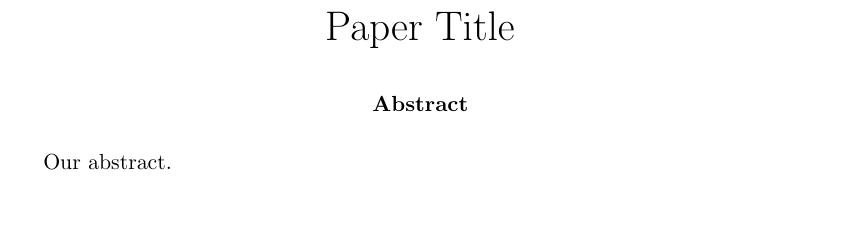
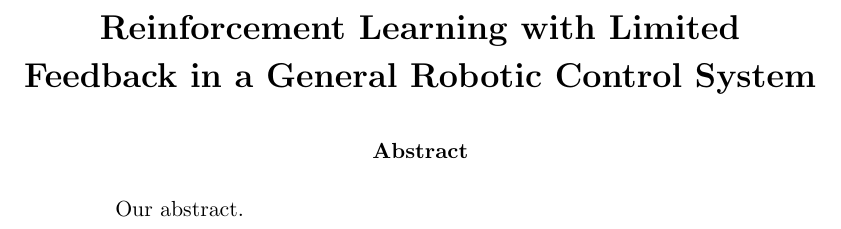
Before and after one commit to FidoProject/Fido, a LaTeX paper (Paper/Paper.tex): part of page 1 of 11, cut at the place of the change. Compiled offline with pdfLaTeX.

Commit message:
title and siemens margins

```diff
--- a/Paper/Paper.tex
+++ b/Paper/Paper.tex
@@ -2,8 +2,8 @@
 \usepackage[english]{babel}
 \usepackage[utf8]{inputenc}
 \usepackage[nottoc]{tocbibind}
-\usepackage[margin=1in]{geometry}
-
+\usepackage[margin=1.5in]{geometry}
+%\usepackage{mathptmx}
 \usepackage[activate={true,nocompatibility},final,
 			tracking=true,kerning=true,spacing=true,
 			factor=1100,stretch=10,shrink=10]{microtype}
@@ -18,7 +18,7 @@
 
 \begin{titlepage}
 	\begin{center}
-		{\LARGE Paper Title}
+		{\Large \textbf{Reinforcement Learning with Limited Feedback in a General Robotic Control System}}
 	\end{center}
 	\input{Sections/Abstract.tex}
 \end{titlepage}
```
Also changed, not shown: Paper/Paper.pdf, Paper/Paper.tex (1 more changed lines).
